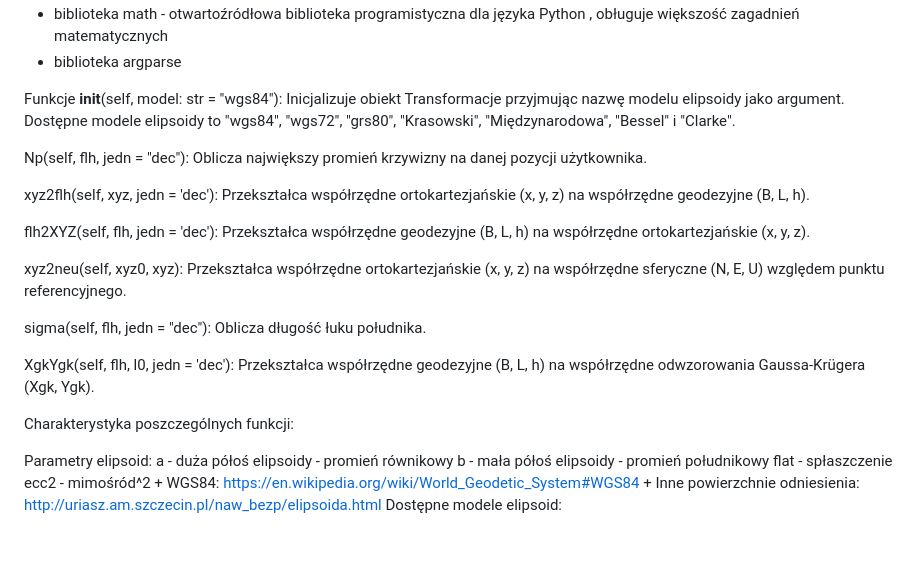
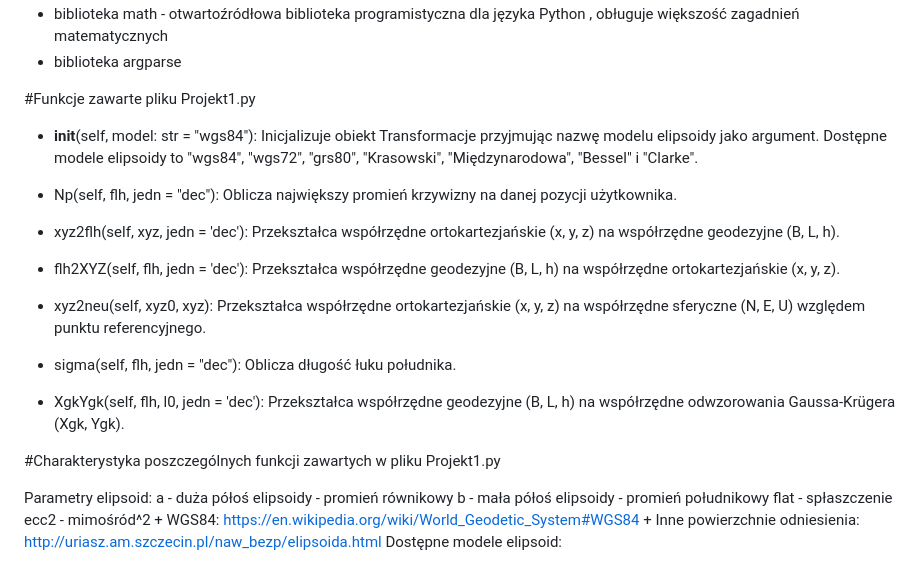
Before and after one commit to 20KuBa02/Projekt_1, a Markdown page: README.md, the part around the change. Drawn GitHub-style; blank space fills up the shorter version.

```diff
--- a/README.md
+++ b/README.md
@@ -12,22 +12,22 @@ komputerze zainstalowane następujące aplikacje,programy i biblioteki:
 - biblioteka math - otwartoźródłowa biblioteka programistyczna dla języka Python , obługuje większość zagadnień matematycznych
 - biblioteka argparse
 
-Funkcje
-__init__(self, model: str = "wgs84"): Inicjalizuje obiekt Transformacje przyjmując nazwę modelu elipsoidy jako argument. Dostępne modele elipsoidy to "wgs84", "wgs72", "grs80", "Krasowski", "Międzynarodowa", "Bessel" i "Clarke".
+#Funkcje zawarte pliku Projekt1.py
+- __init__(self, model: str = "wgs84"): Inicjalizuje obiekt Transformacje przyjmując nazwę modelu elipsoidy jako argument. Dostępne modele elipsoidy to "wgs84", "wgs72", "grs80", "Krasowski", "Międzynarodowa", "Bessel" i "Clarke".
 
-Np(self, flh, jedn = "dec"): Oblicza największy promień krzywizny na danej pozycji użytkownika.
+- Np(self, flh, jedn = "dec"): Oblicza największy promień krzywizny na danej pozycji użytkownika.
 
-xyz2flh(self, xyz, jedn = 'dec'): Przekształca współrzędne ortokartezjańskie (x, y, z) na współrzędne geodezyjne (B, L, h).
+- xyz2flh(self, xyz, jedn = 'dec'): Przekształca współrzędne ortokartezjańskie (x, y, z) na współrzędne geodezyjne (B, L, h).
 
-flh2XYZ(self, flh, jedn = 'dec'): Przekształca współrzędne geodezyjne (B, L, h) na współrzędne ortokartezjańskie (x, y, z).
+- flh2XYZ(self, flh, jedn = 'dec'): Przekształca współrzędne geodezyjne (B, L, h) na współrzędne ortokartezjańskie (x, y, z).
 
-xyz2neu(self, xyz0, xyz): Przekształca współrzędne ortokartezjańskie (x, y, z) na współrzędne sferyczne (N, E, U) względem punktu referencyjnego.
+- xyz2neu(self, xyz0, xyz): Przekształca współrzędne ortokartezjańskie (x, y, z) na współrzędne sferyczne (N, E, U) względem punktu referencyjnego.
 
-sigma(self, flh, jedn = "dec"): Oblicza długość łuku południka.
+- sigma(self, flh, jedn = "dec"): Oblicza długość łuku południka.
 
-XgkYgk(self, flh, l0, jedn = 'dec'): Przekształca współrzędne geodezyjne (B, L, h) na współrzędne odwzorowania Gaussa-Krügera (Xgk, Ygk).
+- XgkYgk(self, flh, l0, jedn = 'dec'): Przekształca współrzędne geodezyjne (B, L, h) na współrzędne odwzorowania Gaussa-Krügera (Xgk, Ygk).
 
-Charakterystyka poszczególnych funkcji:
+#Charakterystyka poszczególnych funkcji zawartych w pliku Projekt1.py
 
  Parametry elipsoid:
             a - duża półoś elipsoidy - promień równikowy
```
